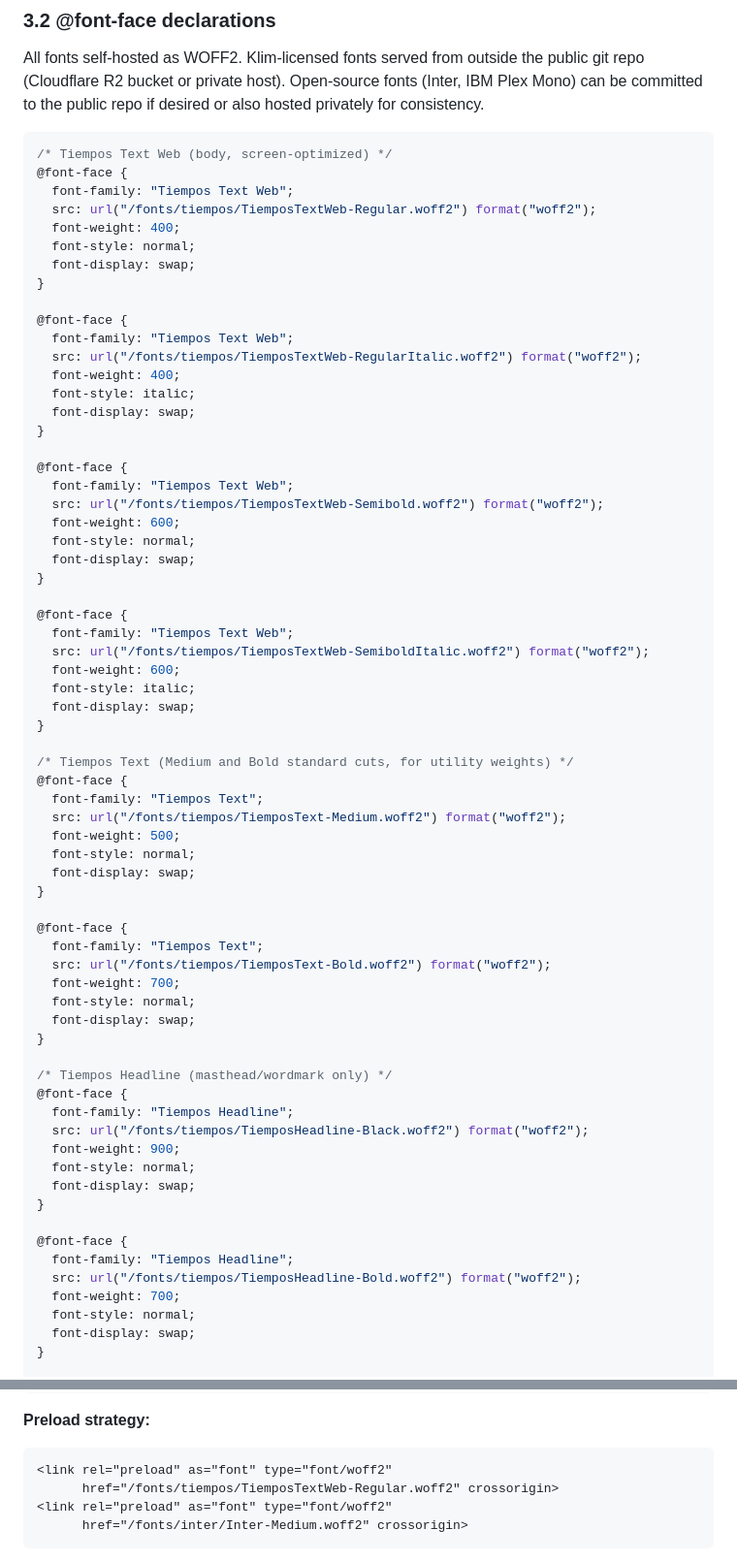
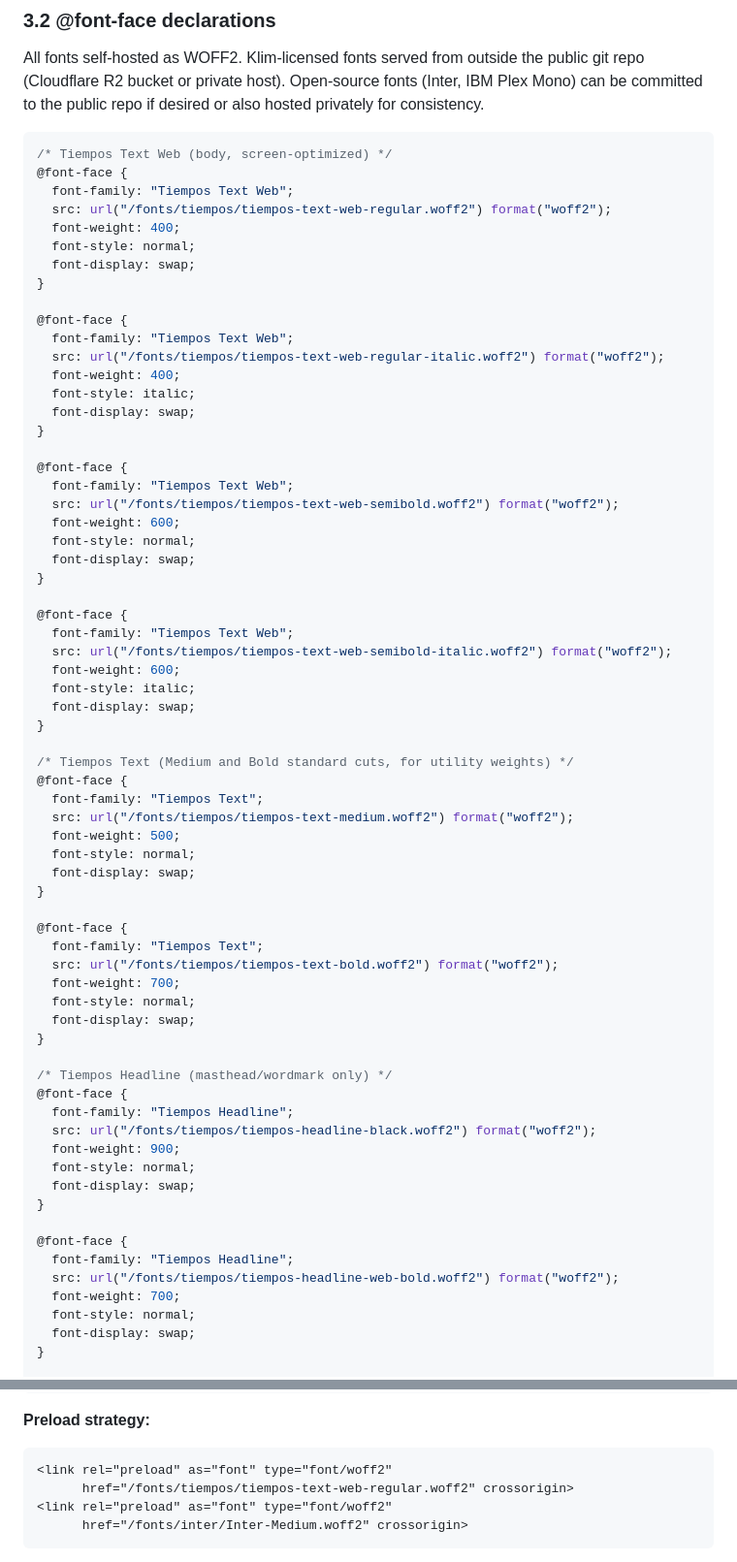
Before and after one commit to Vargix/silicon-logic-site, a Markdown page: docs/design/site-design-system-v1.md, 2 parts joined by grey strips. Shown at 97% size. GitHub-like rendering.

Commit message:
Update Tiempos font filenames to match Klim customer-account downloads
Klim ships web-licensed WOFF2 files with lowercase-hyphenated filenames
(tiempos-text-web-regular.woff2) rather than the CamelCase convention
the spec originally used (TiemposTextWeb-Regular.woff2).

This commit updates the 8 @font-face declarations and 1 preload tag in
the spec to reference actual licensed filenames. No design decisions
change. Only the file path strings differ.

The change is necessary so the Phase 1 implementation references files
that actually exist when font assets are deployed.

Co-Authored-By: Claude <noreply@anthropic.com>

````diff
--- a/docs/design/site-design-system-v1.md
+++ b/docs/design/site-design-system-v1.md
@@ -256,7 +256,7 @@ All fonts self-hosted as WOFF2. Klim-licensed fonts served from outside the publ
 /* Tiempos Text Web (body, screen-optimized) */
 @font-face {
   font-family: "Tiempos Text Web";
-  src: url("/fonts/tiempos/TiemposTextWeb-Regular.woff2") format("woff2");
+  src: url("/fonts/tiempos/tiempos-text-web-regular.woff2") format("woff2");
   font-weight: 400;
   font-style: normal;
   font-display: swap;
@@ -264,7 +264,7 @@ All fonts self-hosted as WOFF2. Klim-licensed fonts served from outside the publ
 
 @font-face {
   font-family: "Tiempos Text Web";
-  src: url("/fonts/tiempos/TiemposTextWeb-RegularItalic.woff2") format("woff2");
+  src: url("/fonts/tiempos/tiempos-text-web-regular-italic.woff2") format("woff2");
   font-weight: 400;
   font-style: italic;
   font-display: swap;
@@ -272,7 +272,7 @@ All fonts self-hosted as WOFF2. Klim-licensed fonts served from outside the publ
 
 @font-face {
   font-family: "Tiempos Text Web";
-  src: url("/fonts/tiempos/TiemposTextWeb-Semibold.woff2") format("woff2");
+  src: url("/fonts/tiempos/tiempos-text-web-semibold.woff2") format("woff2");
   font-weight: 600;
   font-style: normal;
   font-display: swap;
@@ -280,7 +280,7 @@ All fonts self-hosted as WOFF2. Klim-licensed fonts served from outside the publ
 
 @font-face {
   font-family: "Tiempos Text Web";
-  src: url("/fonts/tiempos/TiemposTextWeb-SemiboldItalic.woff2") format("woff2");
+  src: url("/fonts/tiempos/tiempos-text-web-semibold-italic.woff2") format("woff2");
   font-weight: 600;
   font-style: italic;
   font-display: swap;
@@ -289,7 +289,7 @@ All fonts self-hosted as WOFF2. Klim-licensed fonts served from outside the publ
 /* Tiempos Text (Medium and Bold standard cuts, for utility weights) */
 @font-face {
   font-family: "Tiempos Text";
-  src: url("/fonts/tiempos/TiemposText-Medium.woff2") format("woff2");
+  src: url("/fonts/tiempos/tiempos-text-medium.woff2") format("woff2");
   font-weight: 500;
   font-style: normal;
   font-display: swap;
@@ -297,7 +297,7 @@ All fonts self-hosted as WOFF2. Klim-licensed fonts served from outside the publ
 
 @font-face {
   font-family: "Tiempos Text";
-  src: url("/fonts/tiempos/TiemposText-Bold.woff2") format("woff2");
+  src: url("/fonts/tiempos/tiempos-text-bold.woff2") format("woff2");
   font-weight: 700;
   font-style: normal;
   font-display: swap;
@@ -306,7 +306,7 @@ All fonts self-hosted as WOFF2. Klim-licensed fonts served from outside the publ
 /* Tiempos Headline (masthead/wordmark only) */
 @font-face {
   font-family: "Tiempos Headline";
-  src: url("/fonts/tiempos/TiemposHeadline-Black.woff2") format("woff2");
+  src: url("/fonts/tiempos/tiempos-headline-black.woff2") format("woff2");
   font-weight: 900;
   font-style: normal;
   font-display: swap;
@@ -314,7 +314,7 @@ All fonts self-hosted as WOFF2. Klim-licensed fonts served from outside the publ
 
 @font-face {
   font-family: "Tiempos Headline";
-  src: url("/fonts/tiempos/TiemposHeadline-Bold.woff2") format("woff2");
+  src: url("/fonts/tiempos/tiempos-headline-web-bold.woff2") format("woff2");
   font-weight: 700;
   font-style: normal;
   font-display: swap;
@@ -367,7 +367,7 @@ All fonts self-hosted as WOFF2. Klim-licensed fonts served from outside the publ
 
 ```html
 <link rel="preload" as="font" type="font/woff2"
-      href="/fonts/tiempos/TiemposTextWeb-Regular.woff2" crossorigin>
+      href="/fonts/tiempos/tiempos-text-web-regular.woff2" crossorigin>
 <link rel="preload" as="font" type="font/woff2"
       href="/fonts/inter/Inter-Medium.woff2" crossorigin>
 ```
````
